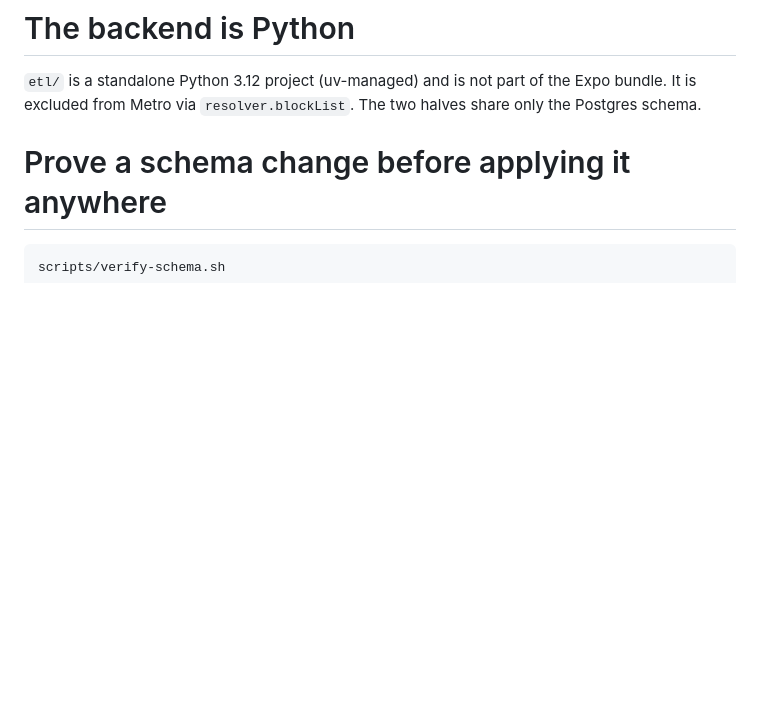
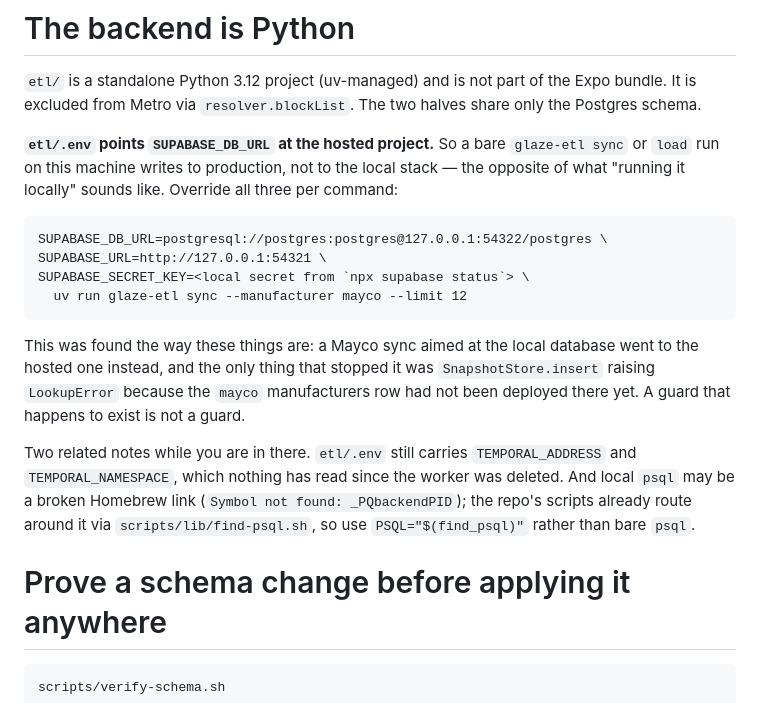
Before and after one commit to nickscip/mudbud, a Markdown page: AGENTS.md, the part around the change. GitHub-like rendering; blank space fills up the shorter version.

Commit message:
docs: warn that the ETL's default database is production
A bare `glaze-etl sync` on this machine writes to the hosted project, because
`etl/.env` sets SUPABASE_DB_URL to it — the opposite of what "running it locally" sounds
like. Found the usual way: a Mayco sync aimed at local went to hosted, and the only thing
that stopped it was SnapshotStore.insert raising LookupError because the mayco
manufacturers row had not been deployed there yet.

Also notes the two adjacent traps: etl/.env still carries dead TEMPORAL_* keys, and local
psql may be a broken Homebrew link that scripts/lib/find-psql.sh already routes around.

````diff
--- a/AGENTS.md
+++ b/AGENTS.md
@@ -12,6 +12,28 @@ that require a dev client (React Native Skia, for one) while the Expo Go loop ma
 `etl/` is a standalone Python 3.12 project (uv-managed) and is not part of the Expo
 bundle. It is excluded from Metro via `resolver.blockList`. The two halves share only
 the Postgres schema.
+
+**`etl/.env` points `SUPABASE_DB_URL` at the hosted project.** So a bare `glaze-etl sync`
+or `load` run on this machine writes to production, not to the local stack — the opposite
+of what "running it locally" sounds like. Override all three per command:
+
+```
+SUPABASE_DB_URL=postgresql://postgres:postgres@127.0.0.1:54322/postgres \
+SUPABASE_URL=http://127.0.0.1:54321 \
+SUPABASE_SECRET_KEY=<local secret from `npx supabase status`> \
+  uv run glaze-etl sync --manufacturer mayco --limit 12
+```
+
+This was found the way these things are: a Mayco sync aimed at the local database went to
+the hosted one instead, and the only thing that stopped it was `SnapshotStore.insert`
+raising `LookupError` because the `mayco` manufacturers row had not been deployed there
+yet. A guard that happens to exist is not a guard.
+
+Two related notes while you are in there. `etl/.env` still carries `TEMPORAL_ADDRESS` and
+`TEMPORAL_NAMESPACE`, which nothing has read since the worker was deleted. And local
+`psql` may be a broken Homebrew link (`Symbol not found: _PQbackendPID`); the repo's
+scripts already route around it via `scripts/lib/find-psql.sh`, so use
+`PSQL="$(find_psql)"` rather than bare `psql`.
 
 # Prove a schema change before applying it anywhere
 
````
